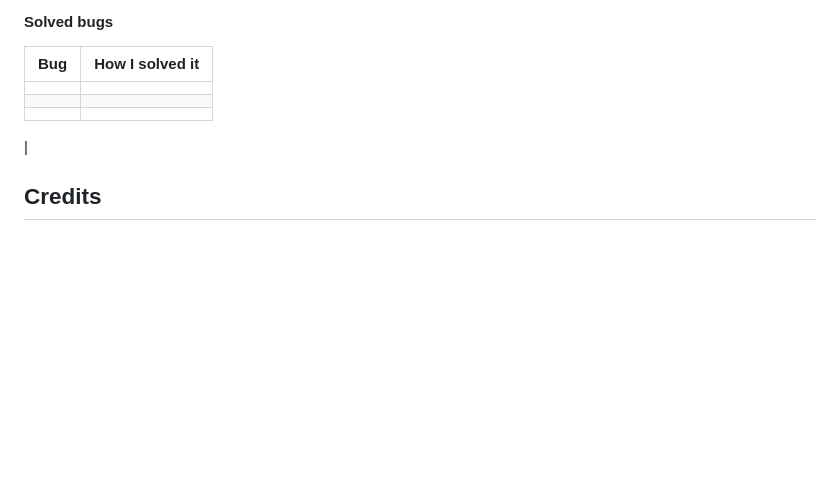
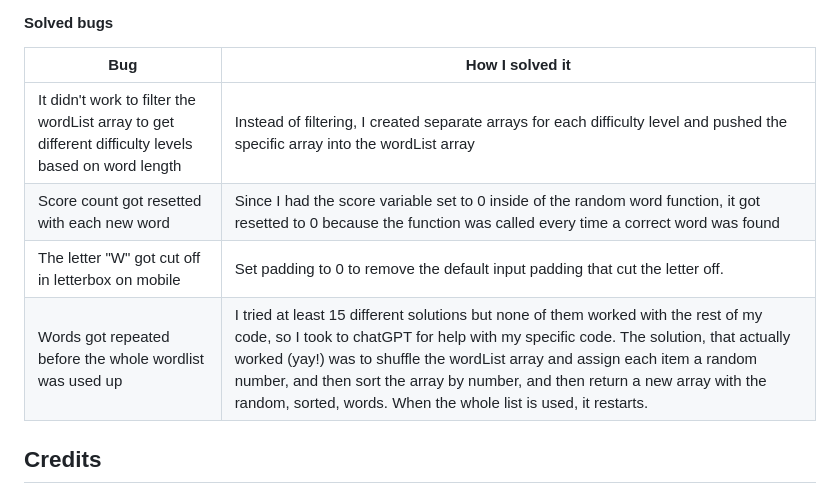
Before and after one commit to ssannejohansson/MP2-guess-the-word, a Markdown page: README.md, the part around the change. Drawn GitHub-style; blank space fills up the shorter version.

Commit message:
Add bugs to readme

```diff
--- a/README.md
+++ b/README.md
@@ -263,10 +263,14 @@ Orange performance on mobile are explained by the usage of Bootstrap framework a
 
 | Bug | How I solved it |
 | ----------- | ----------- |
-|  |  |
-|  |  |
-| | |
-|
+| It didn't work to filter the wordList array to get different difficulty levels based on word length | Instead of filtering, I created separate arrays for each difficulty level and pushed the specific array into the wordList array |
+| Score count got resetted with each new word | Since I had the score variable set to 0 inside of the random word function, it got resetted to 0 because the function was called every time a correct word was found |
+| The letter "W" got cut off in letterbox on mobile | Set padding to 0 to remove the default input padding that cut the letter off.|
+| Words got repeated before the whole wordlist was used up | I tried at least 15 different solutions but none of them worked with the rest of my code, so I took to chatGPT for help with my specific code. The solution, that actually worked (yay!) was to shuffle the wordList array and assign each item a random number, and then sort the array by number, and then return a new array with the random, sorted, words. When the whole list is used, it restarts.
+
+
+
+
 
 
 ## Credits
```
